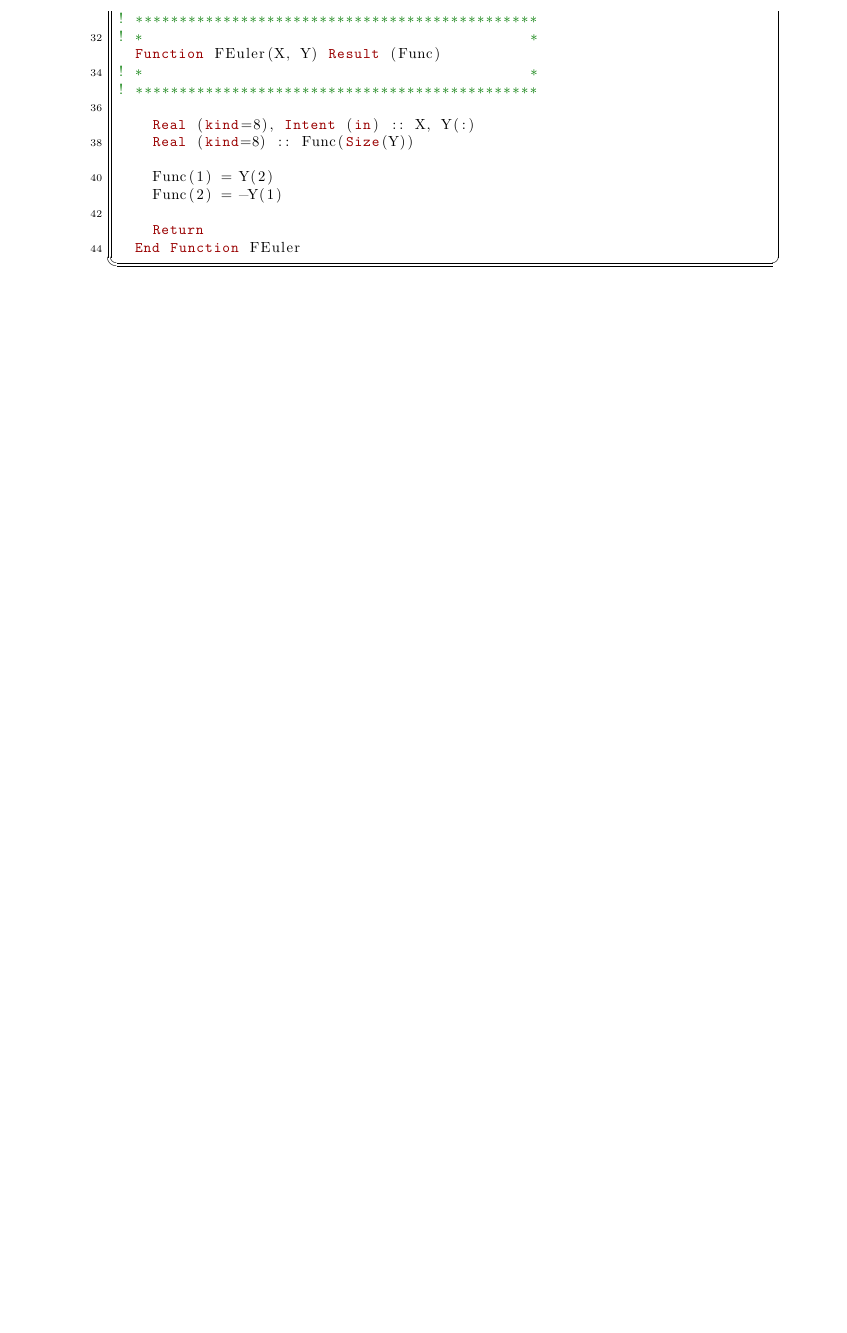
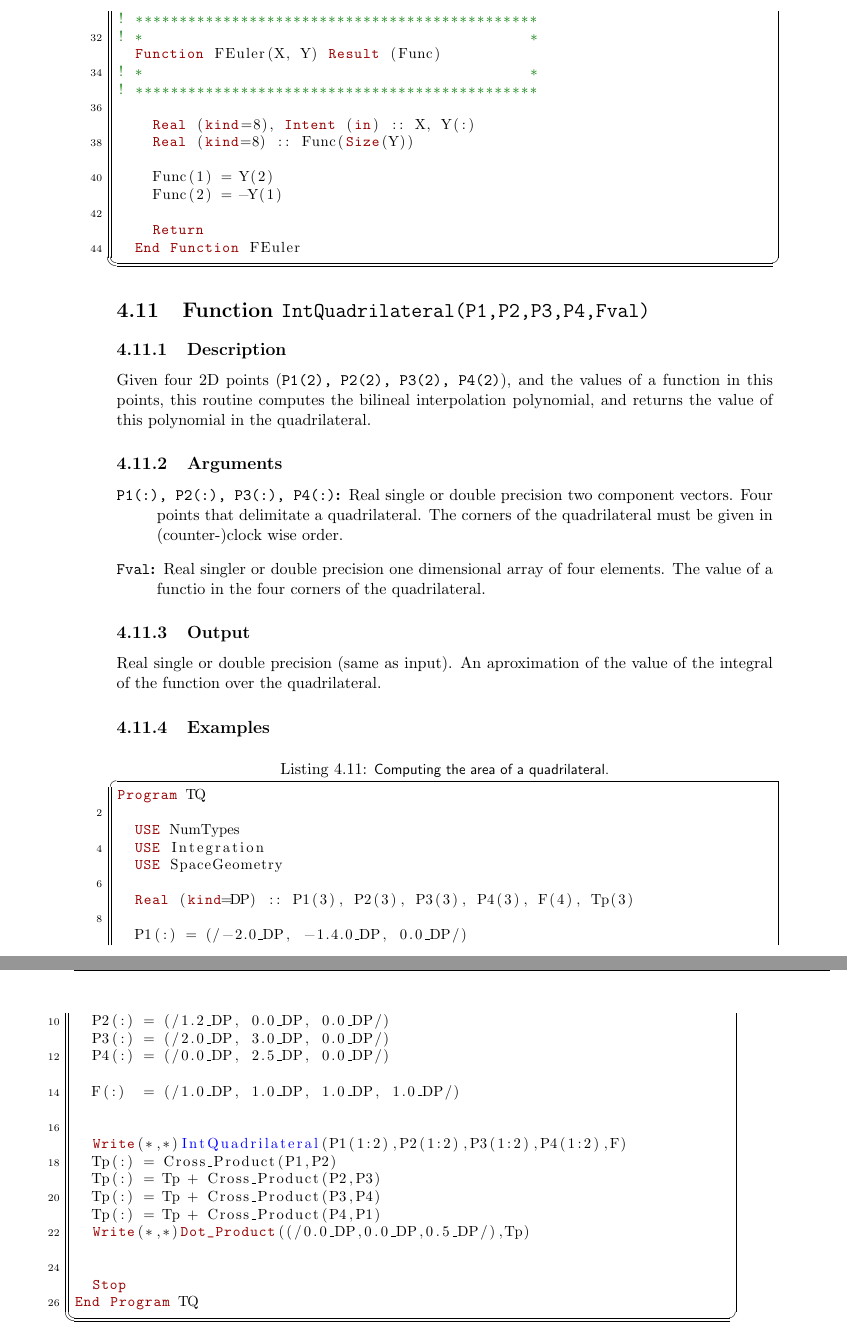
Before and after one commit to ramos/afnl, a LaTeX thesis (doc/lib.tex, which reads doc/int.tex): part of page 44 of 152 before the commit and two parts of pages 46 and 47 of 156 after it, the two joined at a grey line, cut so that both start at the same text, the shorter picture padded with empty space. Compiled offline with pdfLaTeX.

Commit message:
Updated documentation.

```diff
--- a/doc/int.tex
+++ b/doc/int.tex
@@ -1009,6 +1009,69 @@ End Program Test
   End Function FEuler
 \end{lstlisting}
 
+\section{Function \texttt{IntQuadrilateral(P1,P2,P3,P4,Fval) }}
+\index{IntQuadrilateral@Function \texttt{IntQuadrilateral(P1,P2,P3,P4,Fval) }}
+
+\subsection{Description}
+
+Given four 2D points (\texttt{P1(2), P2(2), P3(2), P4(2)}), and the values of a
+function in this points, this routine computes the bilineal
+interpolation polynomial, and returns the value of this polynomial in
+the quadrilateral.
+
+\subsection{Arguments}
+
+\begin{description}
+\item[\texttt{P1(:), P2(:), P3(:), P4(:)}:] Real single or double
+  precision two component vectors. Four points that delimitate a
+  quadrilateral. The corners of the quadrilateral must be given in
+  (counter-)clock wise order.
+\item[\texttt{Fval}:] Real singler or double precision one dimensional
+  array of four elements. The value of a functio in the four corners
+  of the quadrilateral.
+\end{description}
+
+\subsection{Output}
+
+Real single or double precision (same as input). An aproximation of
+the value of the integral of the function over the quadrilateral.
+
+
+\subsection{Examples}
+
+\begin{lstlisting}[emph=IntQuadrilateral,
+                   emphstyle=\color{blue},
+                   frame=trBL,
+                   caption=Computing the area of a quadrilateral.,
+                   label=intquadrilateral]
+Program TQ
+
+  USE NumTypes
+  USE Integration
+  USE SpaceGeometry
+
+  Real (kind=DP) :: P1(3), P2(3), P3(3), P4(3), F(4), Tp(3)
+
+  P1(:) = (/-2.0_DP, -1.4.0_DP, 0.0_DP/)
+  P2(:) = (/1.2_DP, 0.0_DP, 0.0_DP/)
+  P3(:) = (/2.0_DP, 3.0_DP, 0.0_DP/)
+  P4(:) = (/0.0_DP, 2.5_DP, 0.0_DP/)
+
+  F(:)  = (/1.0_DP, 1.0_DP, 1.0_DP, 1.0_DP/)
+
+
+  Write(*,*)IntQuadrilateral(P1(1:2),P2(1:2),P3(1:2),P4(1:2),F)
+  Tp(:) = Cross_Product(P1,P2)
+  Tp(:) = Tp + Cross_Product(P2,P3)
+  Tp(:) = Tp + Cross_Product(P3,P4)
+  Tp(:) = Tp + Cross_Product(P4,P1)
+  Write(*,*)Dot_Product((/0.0_DP,0.0_DP,0.5_DP/),Tp)
+
+
+  Stop
+End Program TQ
+\end{lstlisting}
+
 
 % Local Variables:
 % mode: latex
```
Also changed, not shown: doc/lib.pdf.
